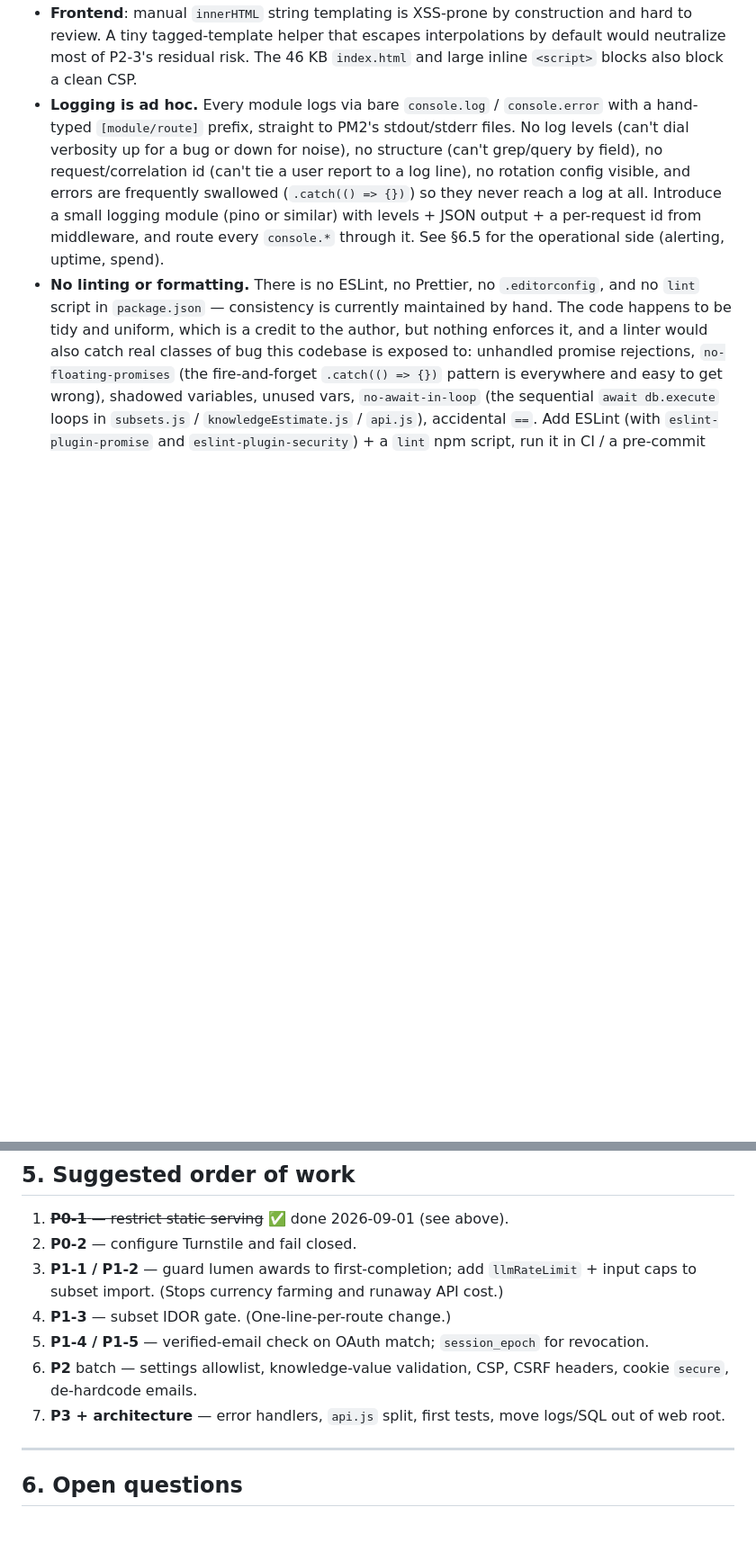
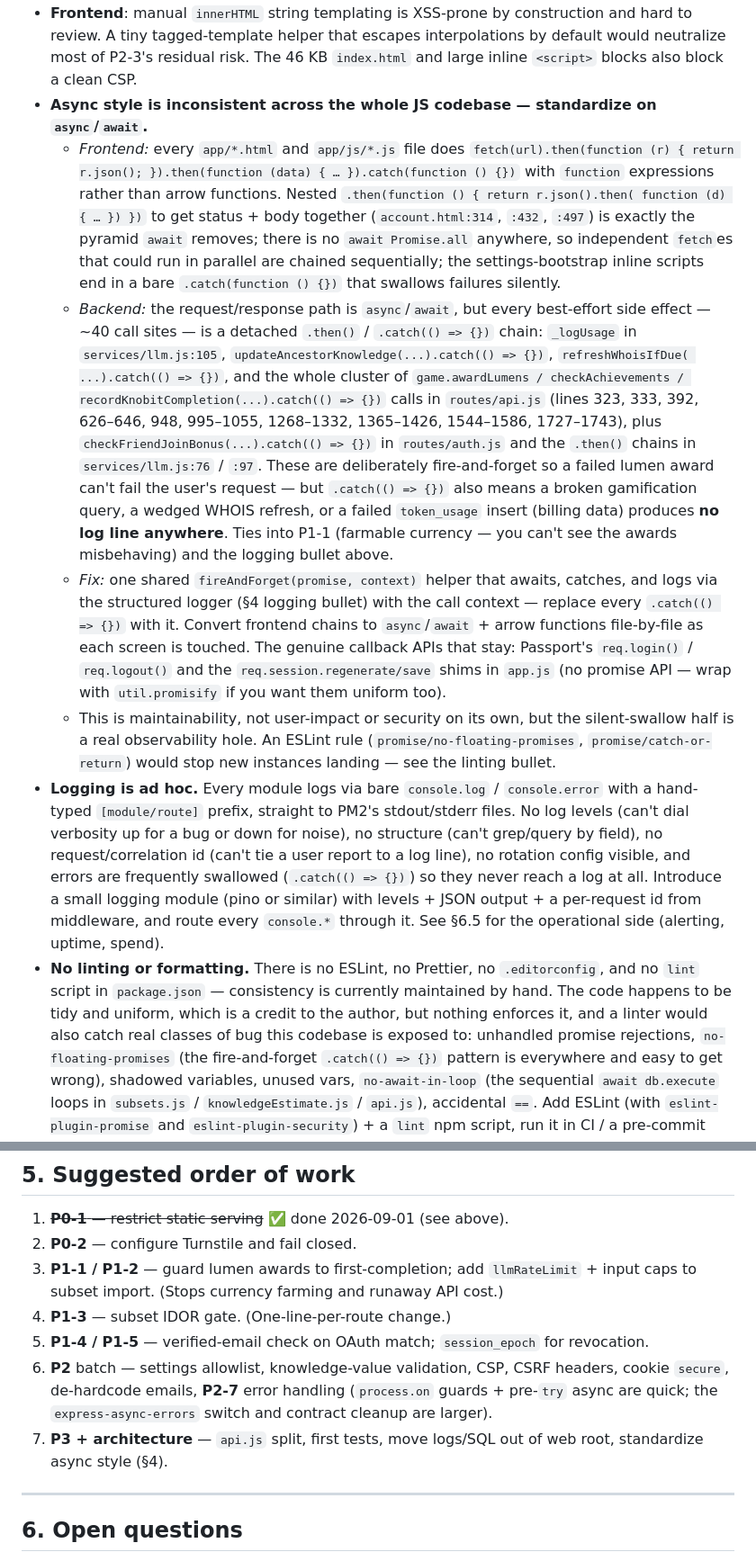
Before and after one commit to loorm/mapofknowledge, a Markdown page: REVIEW.md, 2 parts joined by grey strips. Shown at 90% size. GitHub-like rendering; blank space fills up the shorter version.

```diff
--- a/REVIEW.md
+++ b/REVIEW.md
@@ -278,6 +315,35 @@ Move to env vars — especially given P0-1 exposes the source publicly. Note `RO
   review. A tiny tagged-template helper that escapes interpolations by default would neutralize
   most of P2-3's residual risk. The 46 KB `index.html` and large inline `<script>` blocks also
   block a clean CSP.
+- **Async style is inconsistent across the whole JS codebase — standardize on `async`/`await`.**
+  - *Frontend:* every `app/*.html` and `app/js/*.js` file does `fetch(url).then(function (r) {
+    return r.json(); }).then(function (data) { … }).catch(function () {})` with `function`
+    expressions rather than arrow functions. Nested `.then(function () { return r.json().then(
+    function (d) { … }) })` to get status + body together (`account.html:314`, `:432`, `:497`) is
+    exactly the pyramid `await` removes; there is no `await Promise.all` anywhere, so independent
+    `fetch`es that could run in parallel are chained sequentially; the settings-bootstrap inline
+    scripts end in a bare `.catch(function () {})` that swallows failures silently.
+  - *Backend:* the request/response path is `async`/`await`, but every best-effort side effect —
+    ~40 call sites — is a detached `.then()` / `.catch(() => {})` chain: `_logUsage` in
+    `services/llm.js:105`, `updateAncestorKnowledge(...).catch(() => {})`, `refreshWhoisIfDue(
+    ...).catch(() => {})`, and the whole cluster of `game.awardLumens / checkAchievements /
+    recordKnobitCompletion(...).catch(() => {})` calls in `routes/api.js` (lines 323, 333, 392,
+    626–646, 948, 995–1055, 1268–1332, 1365–1426, 1544–1586, 1727–1743), plus
+    `checkFriendJoinBonus(...).catch(() => {})` in `routes/auth.js` and the `.then()` chains in
+    `services/llm.js:76` / `:97`. These are deliberately fire-and-forget so a failed lumen award
+    can't fail the user's request — but `.catch(() => {})` also means a broken gamification query,
+    a wedged WHOIS refresh, or a failed `token_usage` insert (billing data) produces **no log
+    line anywhere**. Ties into P1-1 (farmable currency — you can't see the awards misbehaving)
+    and the logging bullet above.
+  - *Fix:* one shared `fireAndForget(promise, context)` helper that awaits, catches, and logs via
+    the structured logger (§4 logging bullet) with the call context — replace every
+    `.catch(() => {})` with it. Convert frontend chains to `async`/`await` + arrow functions
+    file-by-file as each screen is touched. The genuine callback APIs that stay: Passport's
+    `req.login()` / `req.logout()` and the `req.session.regenerate/save` shims in `app.js` (no
+    promise API — wrap with `util.promisify` if you want them uniform too).
+  - This is maintainability, not user-impact or security on its own, but the silent-swallow half
+    is a real observability hole. An ESLint rule (`promise/no-floating-promises`,
+    `promise/catch-or-return`) would stop new instances landing — see the linting bullet.
 - **Logging is ad hoc.** Every module logs via bare `console.log` / `console.error` with a
   hand-typed `[module/route]` prefix, straight to PM2's stdout/stderr files. No log levels
   (can't dial verbosity up for a bug or down for noise), no structure (can't grep/query by
@@ -312,9 +378,10 @@ Move to env vars — especially given P0-1 exposes the source publicly. Note `RO
 4. **P1-3** — subset IDOR gate. (One-line-per-route change.)
 5. **P1-4 / P1-5** — verified-email check on OAuth match; `session_epoch` for revocation.
 6. **P2** batch — settings allowlist, knowledge-value validation, CSP, CSRF headers, cookie
-   `secure`, de-hardcode emails.
-7. **P3 + architecture** — error handlers, `api.js` split, first tests, move logs/SQL out of web
-   root.
+   `secure`, de-hardcode emails, **P2-7** error handling (`process.on` guards + pre-`try` async
+   are quick; the `express-async-errors` switch and contract cleanup are larger).
+7. **P3 + architecture** — `api.js` split, first tests, move logs/SQL out of web root,
+   standardize async style (§4).
 
 ---
 
```
Also changed, not shown: other parts of REVIEW.md (+42 -5 lines).
